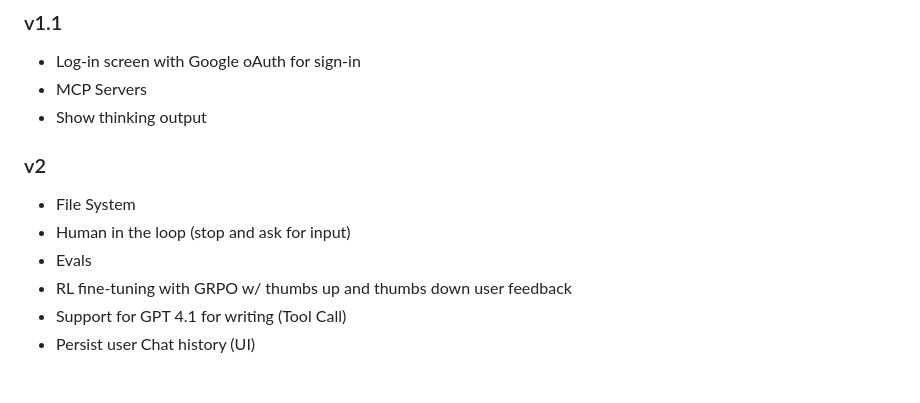
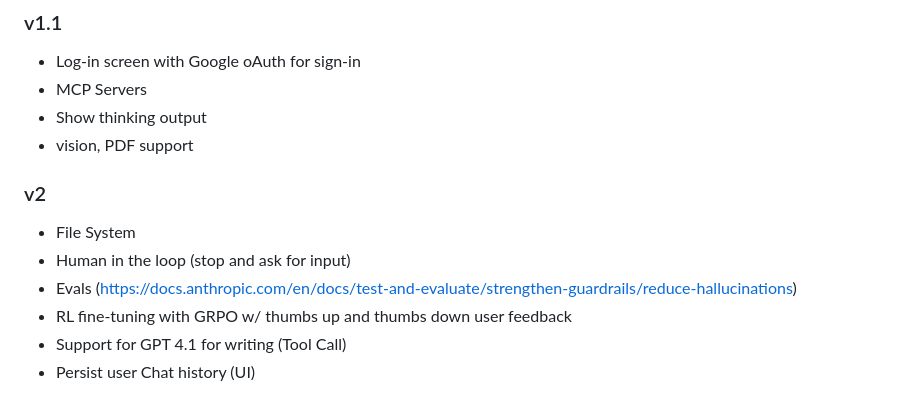
Before and after one commit to scarnyc/agentic-chatbot, a Markdown page: README.md, the part around the change. Rendered like a GitHub page.

```diff
--- a/README.md
+++ b/README.md
@@ -491,11 +491,12 @@ User Query
 - Log-in screen with Google oAuth for sign-in
 - MCP Servers
 - Show thinking output
+- vision, PDF support
 
 ### v2
 - File System
 - Human in the loop (stop and ask for input)
-- Evals
+- Evals (https://docs.anthropic.com/en/docs/test-and-evaluate/strengthen-guardrails/reduce-hallucinations)
 - RL fine-tuning with GRPO w/ thumbs up and thumbs down user feedback
 - Support for GPT 4.1 for writing (Tool Call)
 - Persist user Chat history (UI)
```
